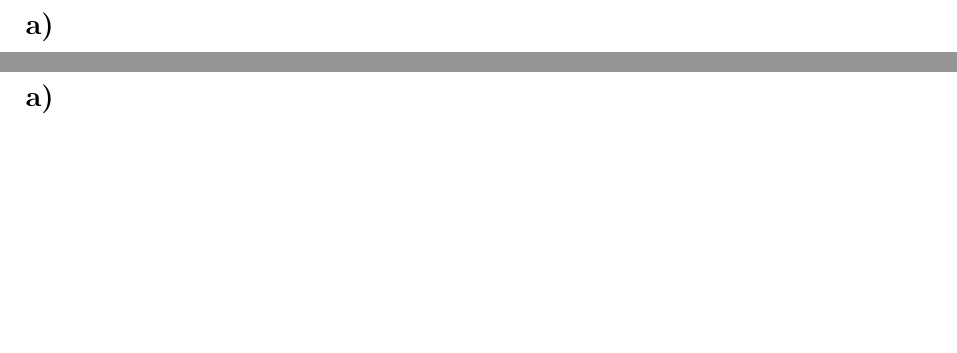
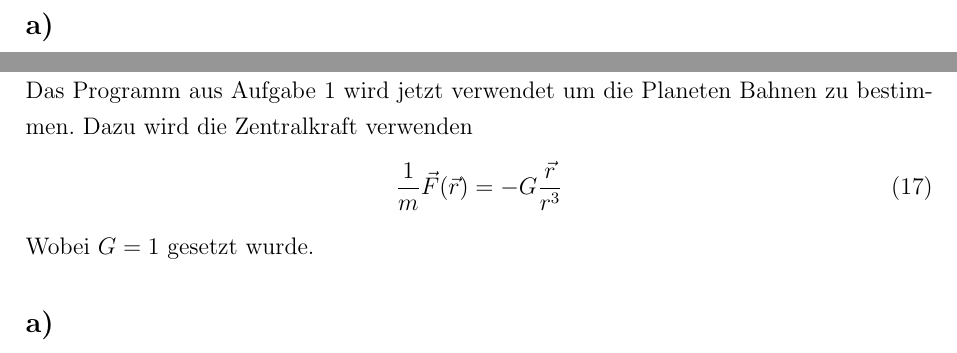
Before and after one commit to Leongrim/Computational-Physics, a LaTeX document (Blatt-03/Notizen/Notizen.tex, which reads Blatt-03/Notizen/Aufgaben/Aufgabe4.tex): two parts of pages 7 and 8 of 8, joined at a grey line, cut so that both start at the same text, the shorter picture padded with empty space. Compiled offline with pdfLaTeX.

Commit message:
Abgabe zu Aufgabe 4 angefangen

```diff
--- a/Blatt-03/Notizen/Aufgaben/Aufgabe4.tex
+++ b/Blatt-03/Notizen/Aufgaben/Aufgabe4.tex
@@ -1,4 +1,10 @@
 % !TeX root = ../Notizen.tex
 
-\section*{Aufgabe 2: )}
+\section*{Aufgabe 4: Kepler-Ellipsen}
+Das Programm aus Aufgabe 1 wird jetzt verwendet um die Planeten Bahnen zu bestimmen.
+Dazu wird die Zentralkraft verwenden
+\begin{align}
+	\frac{1}{m}\vec{F}(\vec{r})=-G\frac{\vec{r}}{r^3}
+\end{align}
+Wobei $G=1$ gesetzt wurde.
 \subsection*{a)}
```
